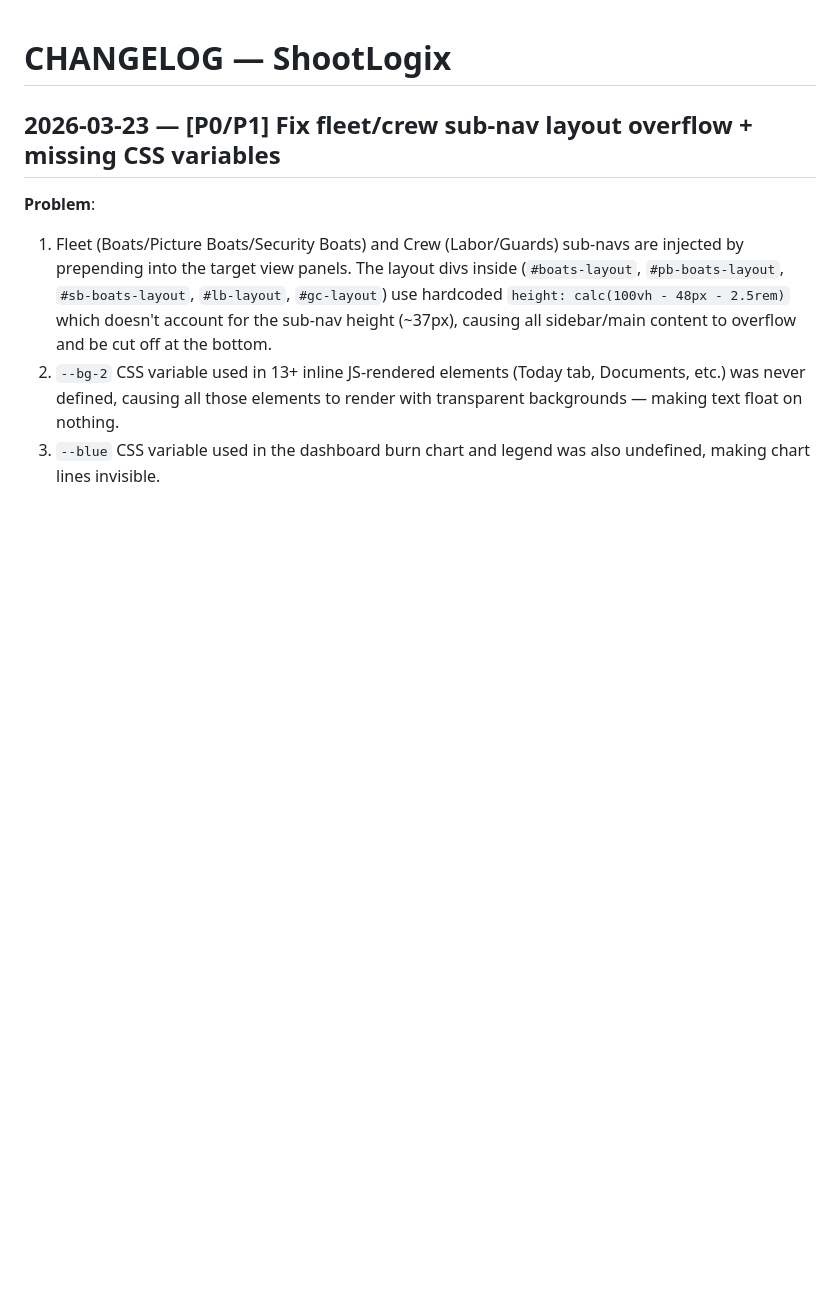
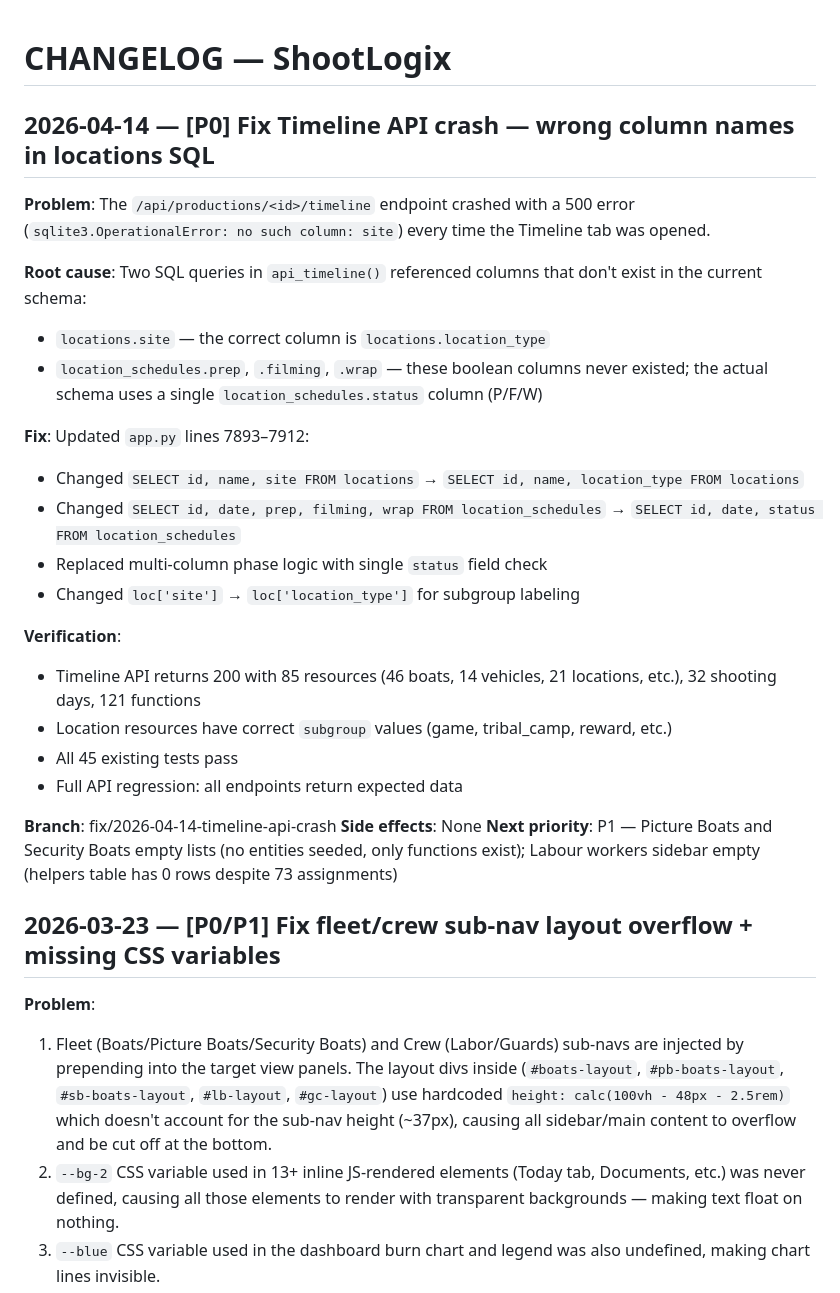
Before and after one commit to valentin5931/shootlogix, a Markdown page: SHOOTLOGIX/CHANGELOG.md, the part around the change. Rendered like a GitHub page; blank space fills up the shorter version.

Commit message:
Update CHANGELOG.md and ISSUES.md for 2026-04-14 session
- Document Timeline API crash fix (P0)
- Mark timeline issue as resolved in ISSUES.md
- Add FNB items empty observation (P1, by design)
- Note next priorities

https://claude.ai/code/session_01FQg6YEpbauiuEq7ShTNAkW

```diff
--- a/SHOOTLOGIX/CHANGELOG.md
+++ b/SHOOTLOGIX/CHANGELOG.md
@@ -1,4 +1,28 @@
 # CHANGELOG — ShootLogix
+
+## 2026-04-14 — [P0] Fix Timeline API crash — wrong column names in locations SQL
+
+**Problem**: The `/api/productions/<id>/timeline` endpoint crashed with a 500 error (`sqlite3.OperationalError: no such column: site`) every time the Timeline tab was opened.
+
+**Root cause**: Two SQL queries in `api_timeline()` referenced columns that don't exist in the current schema:
+- `locations.site` — the correct column is `locations.location_type`
+- `location_schedules.prep`, `.filming`, `.wrap` — these boolean columns never existed; the actual schema uses a single `location_schedules.status` column (P/F/W)
+
+**Fix**: Updated `app.py` lines 7893–7912:
+- Changed `SELECT id, name, site FROM locations` → `SELECT id, name, location_type FROM locations`
+- Changed `SELECT id, date, prep, filming, wrap FROM location_schedules` → `SELECT id, date, status FROM location_schedules`
+- Replaced multi-column phase logic with single `status` field check
+- Changed `loc['site']` → `loc['location_type']` for subgroup labeling
+
+**Verification**:
+- Timeline API returns 200 with 85 resources (46 boats, 14 vehicles, 21 locations, etc.), 32 shooting days, 121 functions
+- Location resources have correct `subgroup` values (game, tribal_camp, reward, etc.)
+- All 45 existing tests pass
+- Full API regression: all endpoints return expected data
+
+**Branch**: fix/2026-04-14-timeline-api-crash
+**Side effects**: None
+**Next priority**: P1 — Picture Boats and Security Boats empty lists (no entities seeded, only functions exist); Labour workers sidebar empty (helpers table has 0 rows despite 73 assignments)
 
 ## 2026-03-23 — [P0/P1] Fix fleet/crew sub-nav layout overflow + missing CSS variables
 
```
Also changed, not shown: SHOOTLOGIX/ISSUES.md (+11 -0 lines).
